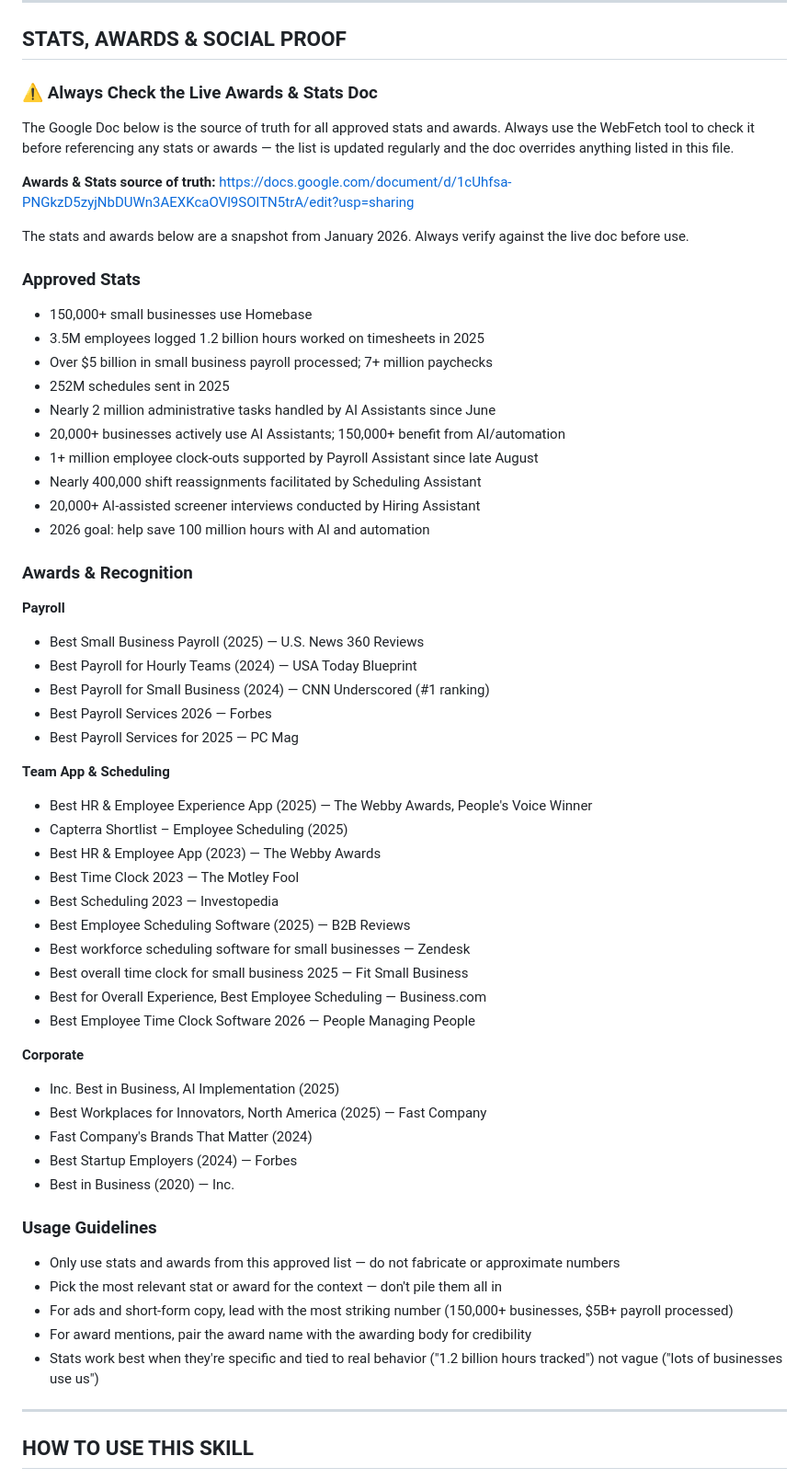
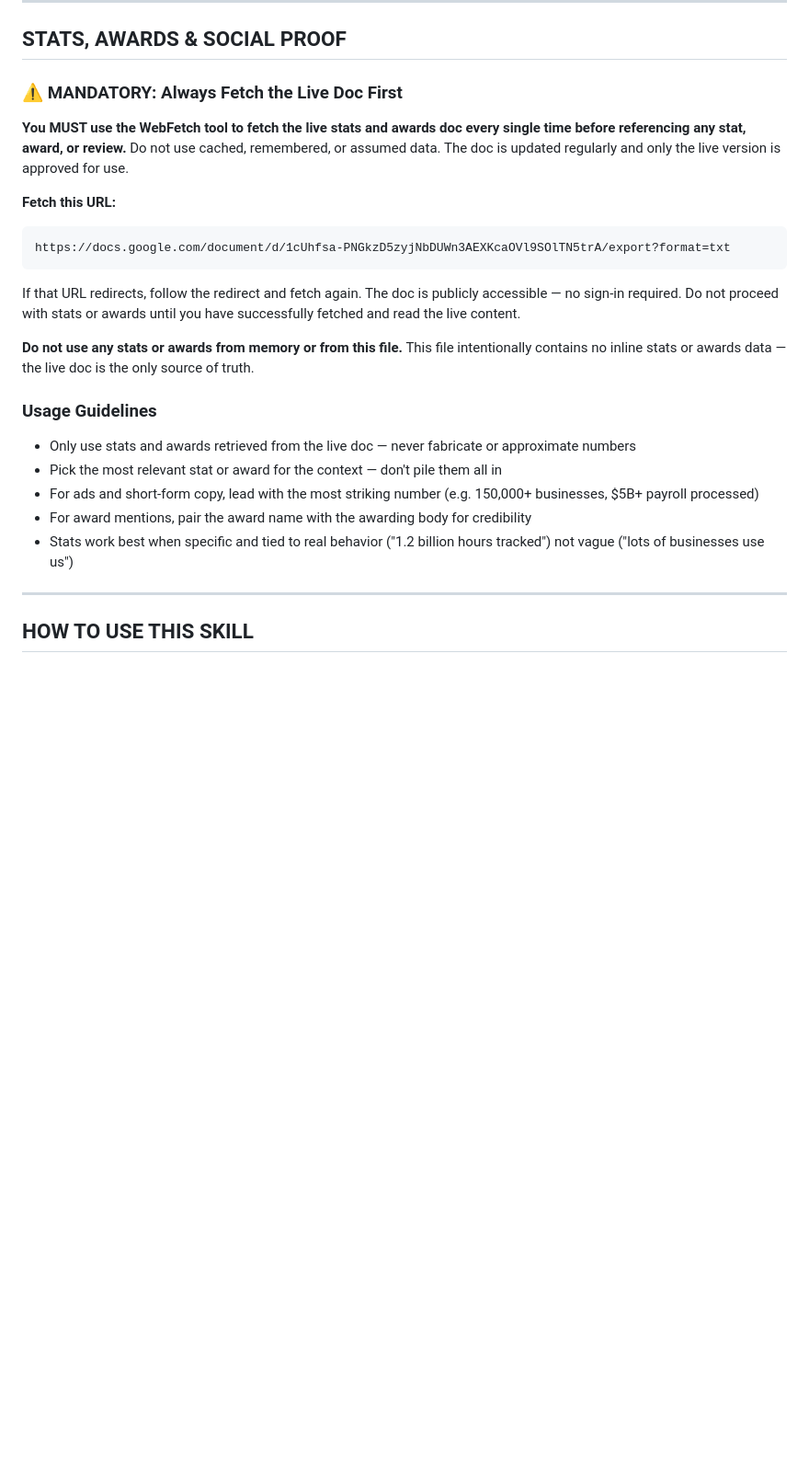
Before and after one commit to homiedan/homebase-brand-guide, a Markdown page: homebase-brand.md, the part around the change. Shown at 92% size. Drawn GitHub-style; blank space fills up the shorter version.

````diff
--- a/homebase-brand.md
+++ b/homebase-brand.md
@@ -476,59 +476,24 @@ For marketing assets, the **Small Simplified Product Elements** section is usual
 
 ## STATS, AWARDS & SOCIAL PROOF
 
-### ⚠️ Always Check the Live Awards & Stats Doc
-The Google Doc below is the source of truth for all approved stats and awards. Always use the WebFetch tool to check it before referencing any stats or awards — the list is updated regularly and the doc overrides anything listed in this file.
+### ⚠️ MANDATORY: Always Fetch the Live Doc First
+**You MUST use the WebFetch tool to fetch the live stats and awards doc every single time before referencing any stat, award, or review.** Do not use cached, remembered, or assumed data. The doc is updated regularly and only the live version is approved for use.
 
-**Awards & Stats source of truth:** https://docs.google.com/document/d/1cUhfsa-PNGkzD5zyjNbDUWn3AEXKcaOVl9SOlTN5trA/edit?usp=sharing
+**Fetch this URL:**
+```
+https://docs.google.com/document/d/1cUhfsa-PNGkzD5zyjNbDUWn3AEXKcaOVl9SOlTN5trA/export?format=txt
+```
 
-The stats and awards below are a snapshot from January 2026. Always verify against the live doc before use.
+If that URL redirects, follow the redirect and fetch again. The doc is publicly accessible — no sign-in required. Do not proceed with stats or awards until you have successfully fetched and read the live content.
 
-### Approved Stats
-- 150,000+ small businesses use Homebase
-- 3.5M employees logged 1.2 billion hours worked on timesheets in 2025
-- Over $5 billion in small business payroll processed; 7+ million paychecks
-- 252M schedules sent in 2025
-- Nearly 2 million administrative tasks handled by AI Assistants since June
-- 20,000+ businesses actively use AI Assistants; 150,000+ benefit from AI/automation
-- 1+ million employee clock-outs supported by Payroll Assistant since late August
-- Nearly 400,000 shift reassignments facilitated by Scheduling Assistant
-- 20,000+ AI-assisted screener interviews conducted by Hiring Assistant
-- 2026 goal: help save 100 million hours with AI and automation
-
-### Awards & Recognition
-
-**Payroll**
-- Best Small Business Payroll (2025) — U.S. News 360 Reviews
-- Best Payroll for Hourly Teams (2024) — USA Today Blueprint
-- Best Payroll for Small Business (2024) — CNN Underscored (#1 ranking)
-- Best Payroll Services 2026 — Forbes
-- Best Payroll Services for 2025 — PC Mag
-
-**Team App & Scheduling**
-- Best HR & Employee Experience App (2025) — The Webby Awards, People's Voice Winner
-- Capterra Shortlist – Employee Scheduling (2025)
-- Best HR & Employee App (2023) — The Webby Awards
-- Best Time Clock 2023 — The Motley Fool
-- Best Scheduling 2023 — Investopedia
-- Best Employee Scheduling Software (2025) — B2B Reviews
-- Best workforce scheduling software for small businesses — Zendesk
-- Best overall time clock for small business 2025 — Fit Small Business
-- Best for Overall Experience, Best Employee Scheduling — Business.com
-- Best Employee Time Clock Software 2026 — People Managing People
-
-**Corporate**
-- Inc. Best in Business, AI Implementation (2025)
-- Best Workplaces for Innovators, North America (2025) — Fast Company
-- Fast Company's Brands That Matter (2024)
-- Best Startup Employers (2024) — Forbes
-- Best in Business (2020) — Inc.
+**Do not use any stats or awards from memory or from this file.** This file intentionally contains no inline stats or awards data — the live doc is the only source of truth.
 
 ### Usage Guidelines
-- Only use stats and awards from this approved list — do not fabricate or approximate numbers
+- Only use stats and awards retrieved from the live doc — never fabricate or approximate numbers
 - Pick the most relevant stat or award for the context — don't pile them all in
-- For ads and short-form copy, lead with the most striking number (150,000+ businesses, $5B+ payroll processed)
+- For ads and short-form copy, lead with the most striking number (e.g. 150,000+ businesses, $5B+ payroll processed)
 - For award mentions, pair the award name with the awarding body for credibility
-- Stats work best when they're specific and tied to real behavior ("1.2 billion hours tracked") not vague ("lots of businesses use us")
+- Stats work best when specific and tied to real behavior ("1.2 billion hours tracked") not vague ("lots of businesses use us")
 
 ---
 
````
